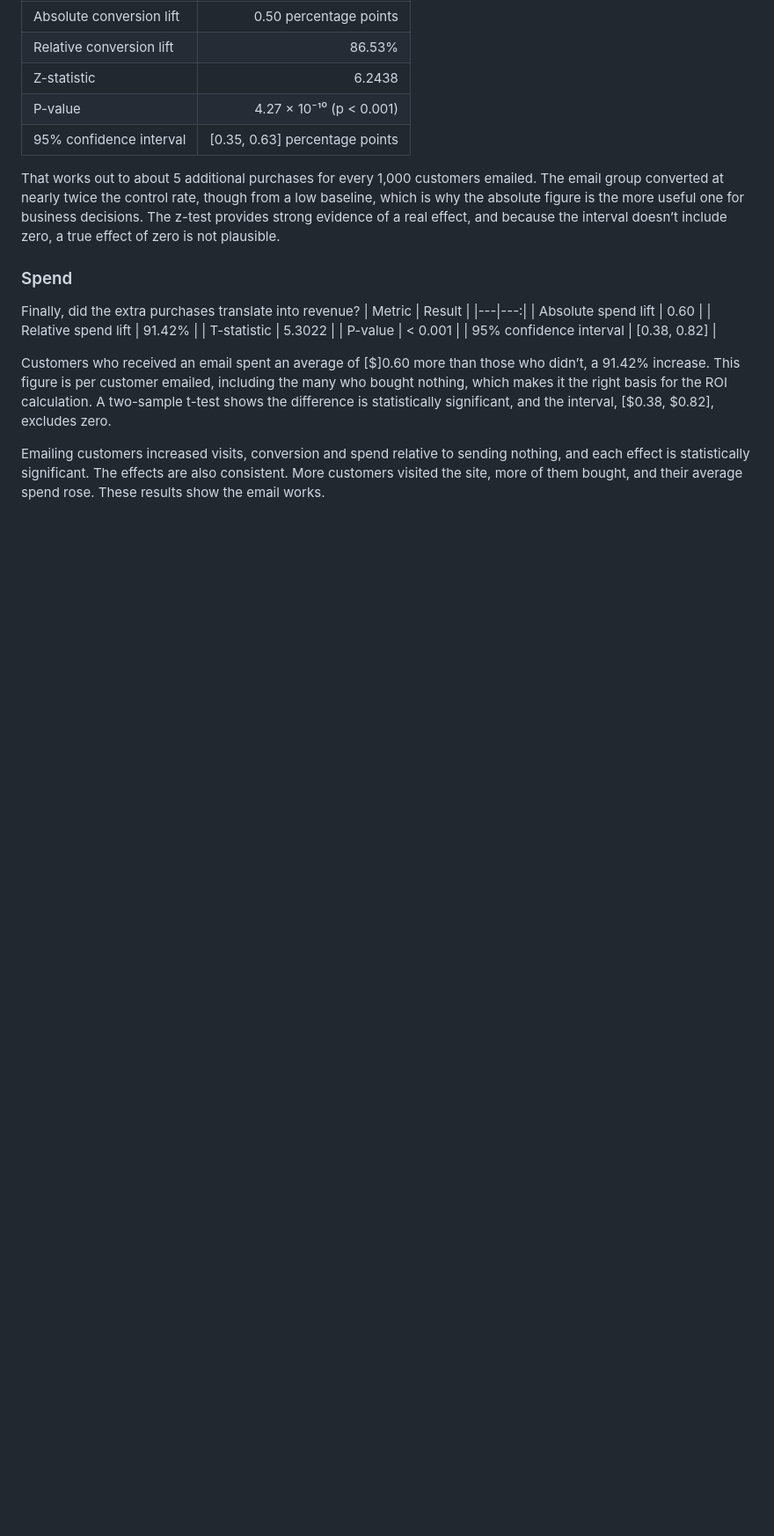
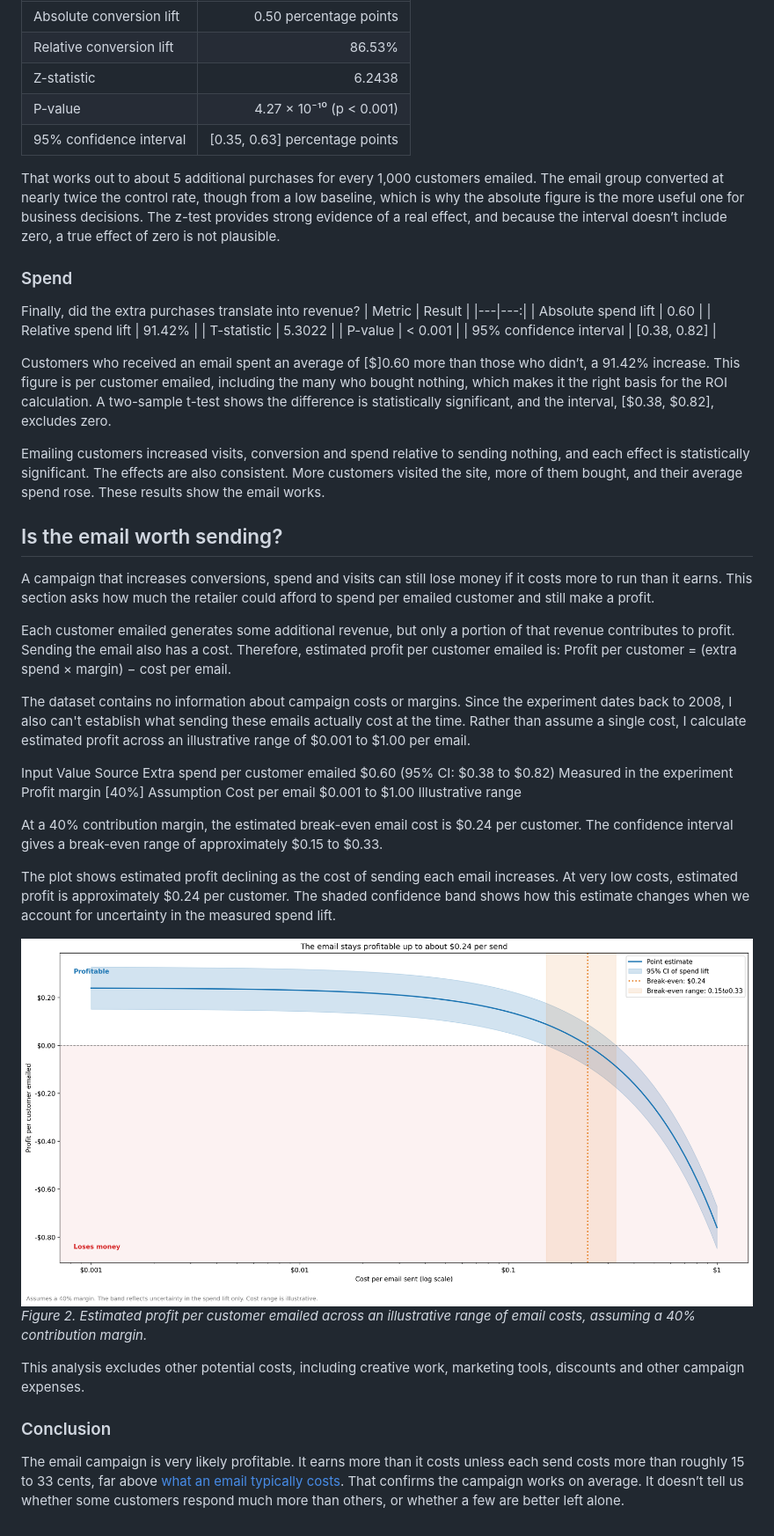
Before and after one commit to pinkbricks/email-marketing-ab-test, a Markdown page: readme.md, the part around the change. Shown at 88% size. Rendered like a GitHub page; pictures changed too: assets/outputs/profit_sensitivity.png (added); blank space fills up the shorter version.

Commit message:
Checked if emails improved profit

```diff
--- a/readme.md
+++ b/readme.md
@@ -113,3 +113,28 @@ Finally, did the extra purchases translate into revenue?
 Customers who received an email spent an average of [$]0.60 more than those who didn’t, a 91.42% increase. This figure is per customer emailed, including the many who bought nothing, which makes it the right basis for the ROI calculation. A two-sample t-test shows the difference is statistically significant, and the interval, [$0.38, $0.82], excludes zero.
 
 Emailing customers increased visits, conversion and spend relative to sending nothing, and each effect is statistically significant. The effects are also consistent. More customers visited the site, more of them bought, and their average spend rose. These results show the email works.
+
+
+## Is the email worth sending?
+A campaign that increases conversions, spend and visits can still lose money if it costs more to run than it earns. This section asks how much the retailer could afford to spend per emailed customer and still make a profit.
+
+Each customer emailed generates some additional revenue, but only a portion of that revenue contributes to profit. Sending the email also has a cost. Therefore, estimated profit per customer emailed is:
+Profit per customer = (extra spend × margin) − cost per email.
+
+The dataset contains no information about campaign costs or margins. Since the experiment dates back to 2008, I also can't establish what sending these emails actually cost at the time. Rather than assume a single cost, I calculate estimated profit across an illustrative range of $0.001 to $1.00 per email.
+
+Input	Value	Source
+Extra spend per customer emailed	$0.60 (95% CI: $0.38 to $0.82)	Measured in the experiment
+Profit margin	[40%]	Assumption
+Cost per email	$0.001 to $1.00	Illustrative range
+
+At a 40% contribution margin, the estimated break-even email cost is $0.24 per customer. The confidence interval gives a break-even range of approximately $0.15 to $0.33.
+
+The plot shows estimated profit declining as the cost of sending each email increases. At very low costs, estimated profit is approximately $0.24 per customer. The shaded confidence band shows how this estimate changes when we account for uncertainty in the measured spend lift.
+
+![alt text](assets/outputs/profit_sensitivity.png)
+*Figure 2. Estimated profit per customer emailed across an illustrative range of email costs, assuming a 40% contribution margin.*
+
+This analysis excludes other potential costs, including creative work, marketing tools, discounts and other campaign expenses.
+### Conclusion
+The email campaign is very likely profitable. It earns more than it costs unless each send costs more than roughly 15 to 33 cents, far above [what an email typically costs](https://mailmeteor.com/glossary/email-price). That confirms the campaign works on average. It doesn’t tell us whether some customers respond much more than others, or whether a few are better left alone.
```
Also changed, not shown: 1 other file.
